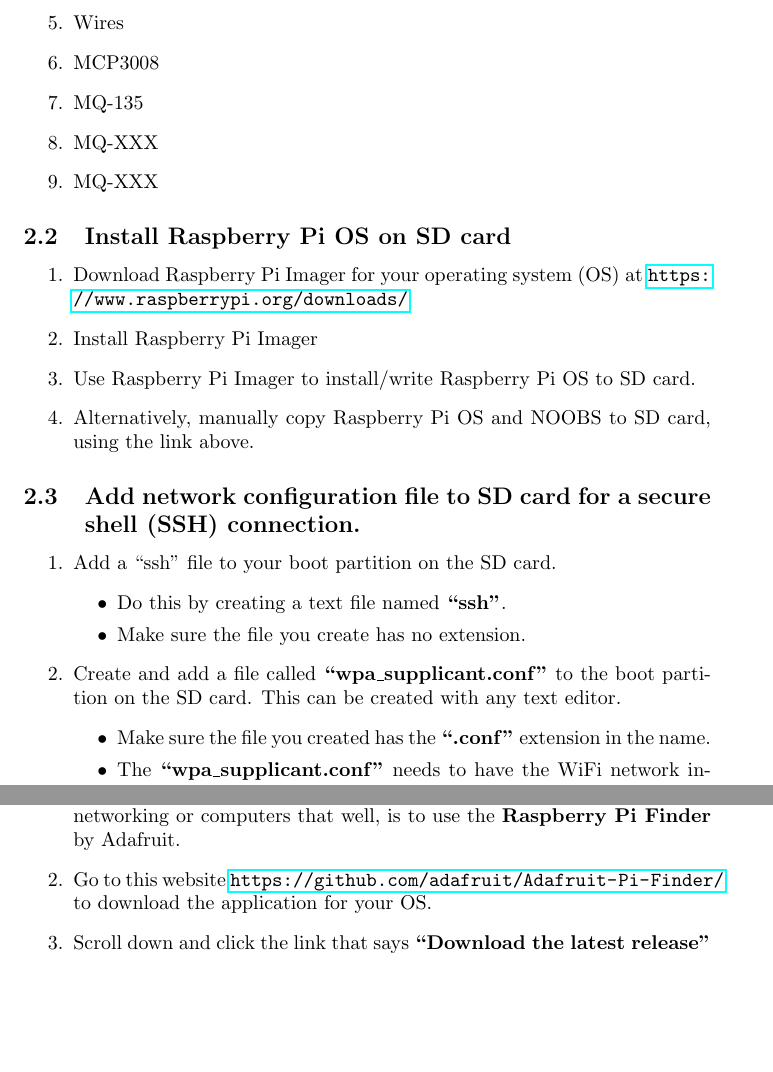
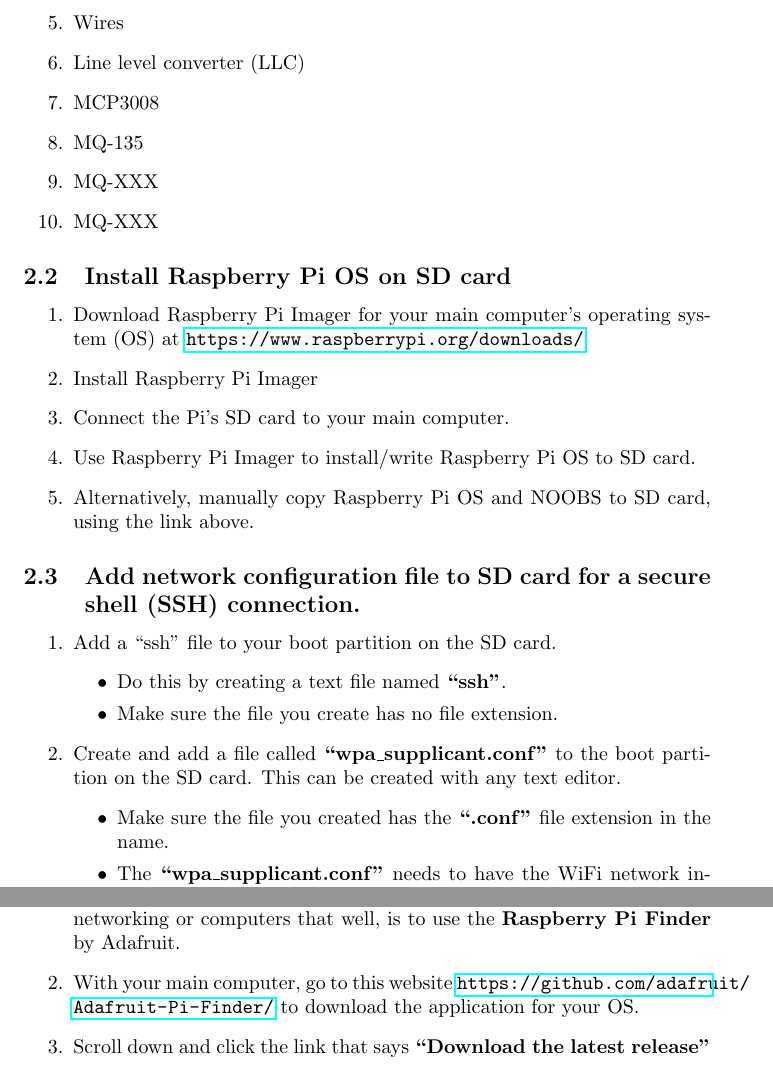
Before and after one commit to marclos/EJnPi, a LaTeX document (Pi_Resources/1_Getting_Started_with_Pi.tex): two parts of pages 3 and 5 of 5, joined at a grey line, cut so that both start at the same text, the shorter picture padded with empty space. Compiled offline with pdfLaTeX.

Commit message:
Updated "Getting Started with Pi" SOP with some clarifications. Pictures still needed.

```diff
--- a/Pi_Resources/1_Getting_Started_with_Pi.tex
+++ b/Pi_Resources/1_Getting_Started_with_Pi.tex
@@ -119,6 +119,7 @@ Generally, Raspberry Pis draw considerably less power than regular computers, ar
   \item USB multiport adapter
   \item Breadboard
   \item Wires
+  \item Line level converter (LLC)
   \item MCP3008
   \item MQ-135
   \item MQ-XXX
@@ -127,8 +128,9 @@ Generally, Raspberry Pis draw considerably less power than regular computers, ar
 
 \subsection{Install Raspberry Pi OS on SD card}
 \begin{enumerate}
-  \item Download Raspberry Pi Imager for your operating system (OS) at \url{https://www.raspberrypi.org/downloads/}
+  \item Download Raspberry Pi Imager for your main computer's operating system (OS) at \url{https://www.raspberrypi.org/downloads/}
   \item Install Raspberry Pi Imager
+  \item Connect the Pi's SD card to your main computer.
   \item Use Raspberry Pi Imager to install/write Raspberry Pi OS to SD card.
   \item Alternatively, manually copy Raspberry Pi OS and NOOBS to SD card, using the link above.
 \end{enumerate}
@@ -139,11 +141,11 @@ Generally, Raspberry Pis draw considerably less power than regular computers, ar
   \item Add a ``ssh'' file to your boot partition on the SD card.
   \begin{itemize}
   \item Do this by creating a text file named \textbf{``ssh''}.
-  \item Make sure the file you create has no extension.
+  \item Make sure the file you create has no file extension.
   \end{itemize}
   \item Create and add a file called \textbf{``wpa\_supplicant.conf''} to the boot partition on the SD card. This can be created with any text editor.
   \begin{itemize}
-  \item Make sure the file you created has the \textbf{``.conf''} extension in the name.
+  \item Make sure the file you created has the \textbf{``.conf''} file extension in the name.
   \item The \textbf{``wpa\_supplicant.conf''} needs to have the WiFi network information in it for the Raspberry Pi to connect on boot up.
   \item Modify this file with a text editor and include the following information:
   \end{itemize}
@@ -199,7 +201,7 @@ The goal with this step is to find the \textbf{local IP address} of the Pi. Ther
 
 \begin{enumerate}
   \item The easiest way to find the IP address of your Pi, if you don't know networking or computers that well, is to use the \textbf{Raspberry Pi Finder} by Adafruit.
-  \item Go to this website \url{https://github.com/adafruit/Adafruit-Pi-Finder/} to download the application for your OS.
+  \item With your main computer, go to this website \url{https://github.com/adafruit/Adafruit-Pi-Finder/} to download the application for your OS.
   \item Scroll down and click the link that says \textbf{``Download the latest release''}
   \item Scroll down to \textbf{``Assets''} and there you will see the .zip files of the program for the different OSs.
   \begin{itemize}
```
Also changed, not shown: Pi_Resources/1_Getting_Started_with_Pi.pdf, Pi_Resources/1_Getting_Started_with_Pi.tex (2 more changed lines), 2 other files.
